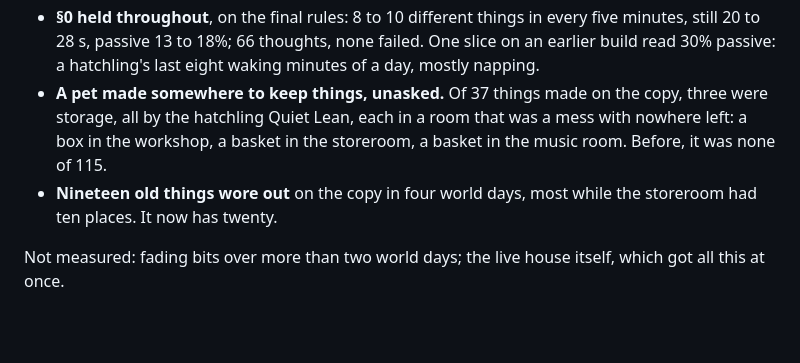
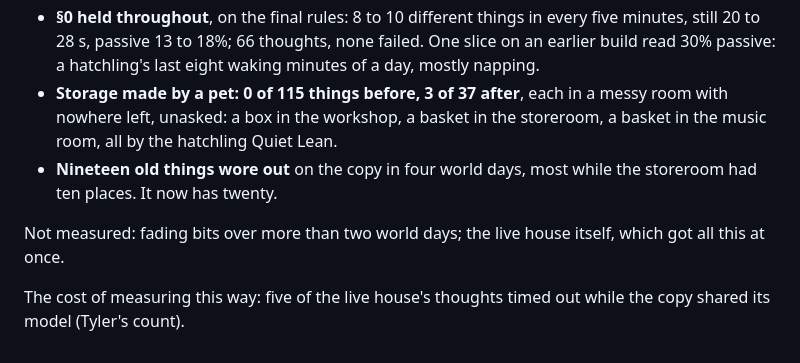
Before and after one commit to Intranet-Explorer/PetProject, a Markdown page: FINDINGS.md, the part around the change. Drawn GitHub-style; blank space fills up the shorter version.

Commit message:
Put the storage-made-by-a-pet numbers first in the tidying findings

```diff
--- a/FINDINGS.md
+++ b/FINDINGS.md
@@ -445,10 +445,13 @@ not put away, hung up or part of a corner, and loose bits. The rules are in DECI
 - **§0 held throughout**, on the final rules: 8 to 10 different things in every five minutes, still 20 to
   28 s, passive 13 to 18%; 66 thoughts, none failed. One slice on an earlier build read 30% passive: a
   hatchling's last eight waking minutes of a day, mostly napping.
-- **A pet made somewhere to keep things, unasked.** Of 37 things made on the copy, three were storage, all by
-  the hatchling Quiet Lean, each in a room that was a mess with nowhere left: a box in the workshop, a basket
-  in the storeroom, a basket in the music room. Before, it was none of 115.
+- **Storage made by a pet: 0 of 115 things before, 3 of 37 after**, each in a messy room with nowhere left,
+  unasked: a box in the workshop, a basket in the storeroom, a basket in the music room, all by the hatchling
+  Quiet Lean.
 - **Nineteen old things wore out** on the copy in four world days, most while the storeroom had ten places.
   It now has twenty.
 
 Not measured: fading bits over more than two world days; the live house itself, which got all this at once.
+
+The cost of measuring this way: five of the live house's thoughts timed out while the copy shared its model
+(Tyler's count).
```
